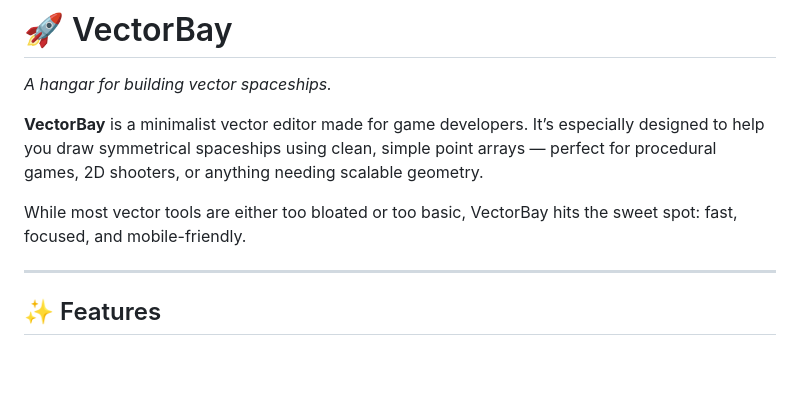
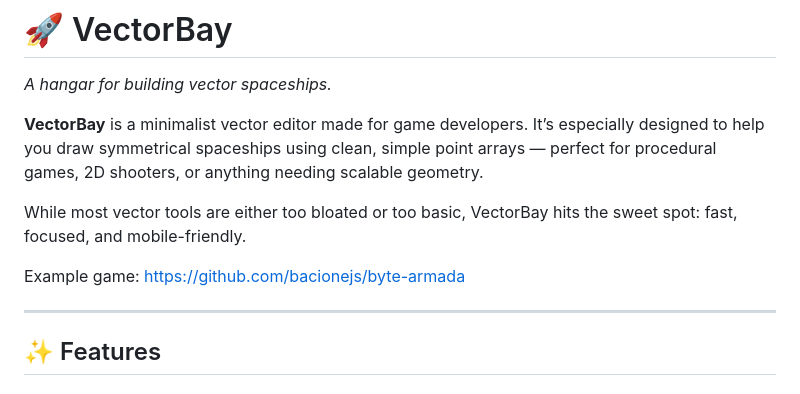
Before and after one commit to bacionejs/vectorbay, a Markdown page: README.md, the part around the change. GitHub-like rendering; blank space fills up the shorter version.

```diff
--- a/README.md
+++ b/README.md
@@ -10,6 +10,8 @@
 **VectorBay** is a minimalist vector editor made for game developers. It’s especially designed to help you draw symmetrical spaceships using clean, simple point arrays — perfect for procedural games, 2D shooters, or anything needing scalable geometry.
 
 While most vector tools are either too bloated or too basic, VectorBay hits the sweet spot: fast, focused, and mobile-friendly.
+
+Example game: https://github.com/bacionejs/byte-armada
 
 ---
 
```
